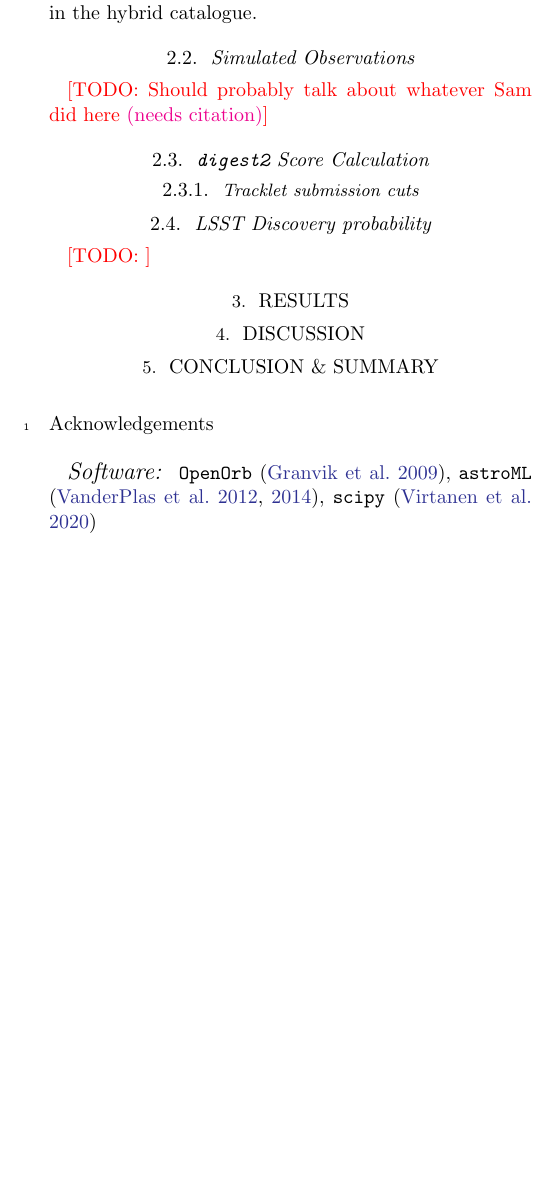
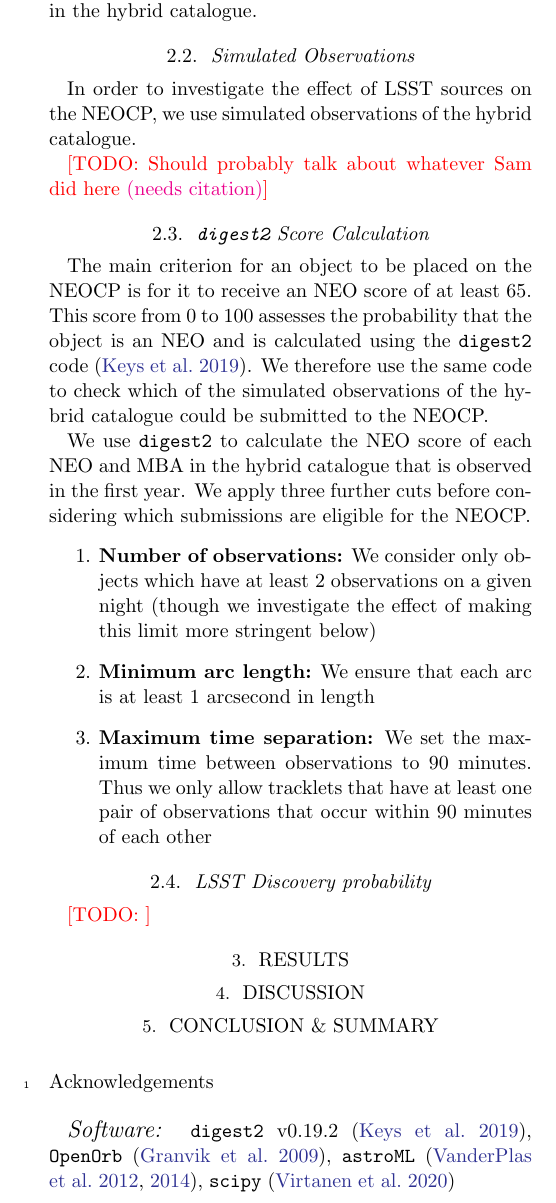
Before and after one commit to dirac-institute/hybrid_sso_catalogue, a LaTeX paper (paper/paper.tex): part of one column of page 3 of 6, cut so that both start at the same text, the shorter picture padded with empty space. Compiled offline with pdfLaTeX.

Commit message:
explain score calculation and tracklet filters

```diff
--- a/paper/paper.tex
+++ b/paper/paper.tex
@@ -110,11 +110,19 @@ As a further check, we compared MPCORB to the objects that were removed from S3M
 
 \subsection{Simulated Observations}
 
+In order to investigate the effect of LSST sources on the NEOCP, we use simulated observations of the hybrid catalogue.
+
 \todo{Should probably talk about whatever Sam did here \needcite{}}
 
 \subsection{\dig{} Score Calculation}
-\subsubsection{Tracklet submission cuts}
+The main criterion for an object to be placed on the NEOCP is for it to receive an NEO score of at least 65. This score from 0 to 100 assesses the probability that the object is an NEO and is calculated using the \dig{} code \citep{Keys+2019}. We therefore use the same code to check which of the simulated observations of the hybrid catalogue could be submitted to the NEOCP.
 
+We use \dig{} to calculate the NEO score of each NEO and MBA in the hybrid catalogue that is observed in the first year. We apply three further cuts before considering which submissions are eligible for the NEOCP.
+\begin{enumerate}
+    \item \textbf{Number of observations:} We consider only objects which have at least 2 observations on a given night (though we investigate the effect of making this limit more stringent below)
+    \item \textbf{Minimum arc length:} We ensure that each arc is at least 1 arcsecond in length
+    \item \textbf{Maximum time separation:} We set the maximum time between observations to 90 minutes. Thus we only allow tracklets that have at least one pair of observations that occur within 90 minutes of each other
+\end{enumerate}
 
 \subsection{LSST Discovery probability}
 \todo{}
@@ -134,7 +142,7 @@ As a further check, we compared MPCORB to the objects that were removed from S3M
     Acknowledgements
 \end{acknowledgements}
 
-\software{\texttt{OpenOrb} \citep{Granvik+2009}, \texttt{astroML} \citep{VanderPlas+2012,VanderPlas+2014}, \texttt{scipy} \citep{Virtanen+2020}}
+\software{\dig{} v0.19.2 \citep{Keys+2019}, \texttt{OpenOrb} \citep{Granvik+2009}, \texttt{astroML} \citep{VanderPlas+2012,VanderPlas+2014}, \texttt{scipy} \citep{Virtanen+2020}}
 
 \bibliographystyle{aasjournal}
 \bibliography{paper}{}
```
Also changed, not shown: paper/paper.pdf.
